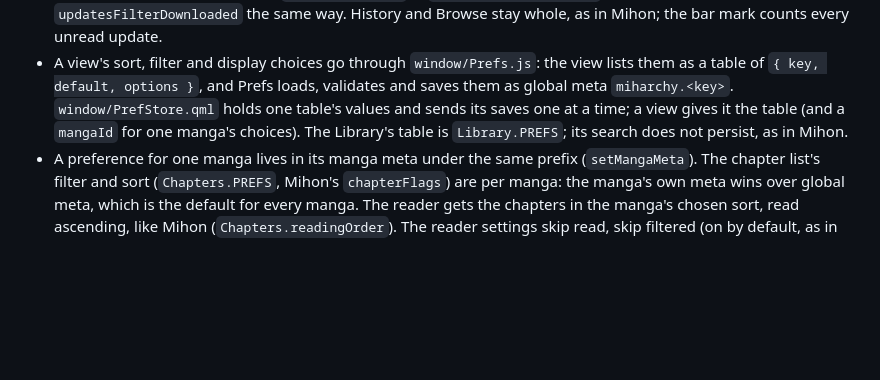
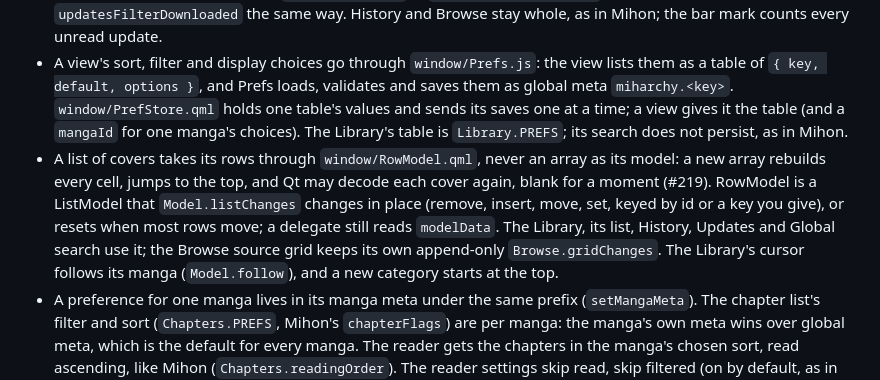
Before and after one commit to Aweiward/miharchy, a Markdown page: docs/agents/window.md, the part around the change. GitHub-like rendering; blank space fills up the shorter version.

Commit message:
Docs: lists of covers go through RowModel

```diff
--- a/docs/agents/window.md
+++ b/docs/agents/window.md
@@ -8,6 +8,7 @@ Conventions that hold across the views in `window/`: restart, mouse, Settings, m
 - Incognito mode is global meta `miharchy.incognito` (Settings row, palette `mode.incognito`). `Reader.open` takes it once, as Mihon's reader does; while on, `savePayload`, `trackPayload` and `deleteTarget` return null, so a read leaves no read state, no history (`lastReadAt` moves only with a save) and no tracker push. Explicit marks from a chapter list still apply. `Settings.modes()` names the modes on for the status bar.
 - Downloaded only is global meta `miharchy.downloadedOnly` (Settings row, palette `mode.downloadedOnly`). As Mihon's, it forces the Downloaded filter on without saving over the stored choice (`Prefs.force`): the Library's `libraryFilterDownloaded` and the chapter list's `chapterFilterDownloaded`. The reader drops chapters not on disk whatever skip filtered says (`skip.downloaded` in `Chapters.readingOrder`), and Updates forces its `updatesFilterDownloaded` the same way. History and Browse stay whole, as in Mihon; the bar mark counts every unread update.
 - A view's sort, filter and display choices go through `window/Prefs.js`: the view lists them as a table of `{ key, default, options }`, and Prefs loads, validates and saves them as global meta `miharchy.<key>`. `window/PrefStore.qml` holds one table's values and sends its saves one at a time; a view gives it the table (and a `mangaId` for one manga's choices). The Library's table is `Library.PREFS`; its search does not persist, as in Mihon.
+- A list of covers takes its rows through `window/RowModel.qml`, never an array as its model: a new array rebuilds every cell, jumps to the top, and Qt may decode each cover again, blank for a moment (#219). RowModel is a ListModel that `Model.listChanges` changes in place (remove, insert, move, set, keyed by id or a key you give), or resets when most rows move; a delegate still reads `modelData`. The Library, its list, History, Updates and Global search use it; the Browse source grid keeps its own append-only `Browse.gridChanges`. The Library's cursor follows its manga (`Model.follow`), and a new category starts at the top.
 - A preference for one manga lives in its manga meta under the same prefix (`setMangaMeta`). The chapter list's filter and sort (`Chapters.PREFS`, Mihon's `chapterFlags`) are per manga: the manga's own meta wins over global meta, which is the default for every manga. The reader gets the chapters in the manga's chosen sort, read ascending, like Mihon (`Chapters.readingOrder`). The reader settings skip read, skip filtered (on by default, as in Mihon) and skip duplicates (`miharchy.skipRead`, `skipFiltered`, `skipDupe`) drop chapters from that list as it opens, and again at once when one changes, never the chapter open. Excluded scanlators (Mihon's `excluded_scanlators`) are manga meta `miharchy.excludedScanlators`, a JSON list, in their own table `Chapters.SCANLATOR_PREFS`, never in `Chapters.PREFS`: "save as default" must not copy or reset them. Their chapters leave the chapter list and the reader's list whatever the skip settings, as Mihon's `applyScanlatorFilter`. `ReaderView.start` builds the list for every caller: it opens on the default chapter choices and reorders once the manga's meta loads. The reading mode `m` picks is `miharchy.readingMode`. It wins over a long strip detected from genre tags or a Webtoons source (`Browse.longStrip`), which wins over the default reading mode setting.
 - `s` in the reader opens its settings panel (Mihon's reader settings sheet): the manga's reading mode, then the Settings rows in `Reader.PANEL_KEYS`. The panel shows and saves those same rows; it holds no setting of its own. A new reader setting is a `Settings.ROWS` entry plus its key in `PANEL_KEYS`.
 - Settings shows the disk space of downloads and of the server's image cache (`window/Storage.js`). Suwayomi has no API for it, so the window runs `du` on the server's folders: downloads are `downloadsPath`, or `<root>/downloads` when it is blank (the library's covers live there too); the cache is `<java.io.tmpdir>/Tachidesk/manga-cache` and `thumbnails`, `/tmp` for the JVM by default and shared with any other Suwayomi on the machine. The root is `~/.local/share/miharchy/suwayomi`, as in `server/miharchy-server`. A test run sets `MIHARCHY_SERVER_ROOT` and `MIHARCHY_SERVER_TMPDIR` to its scratch server's `rootDir` and `java.io.tmpdir`, so it never measures the real ones. "Clear the cache" sends `clearCachedImages` with `cachedPages` and `cachedThumbnails` only, never `downloadedThumbnails`, and reports the space the cache lost.
```
Also changed, not shown: 1 other file.
